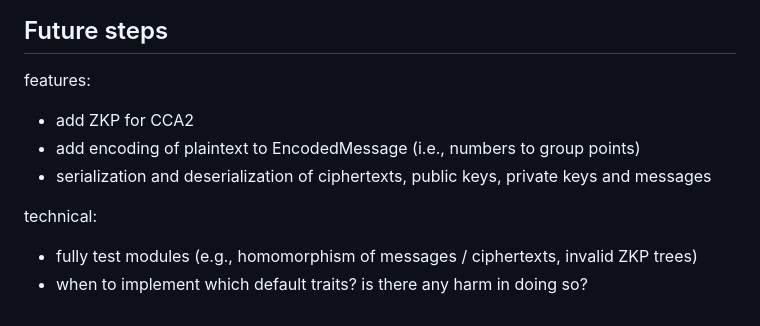
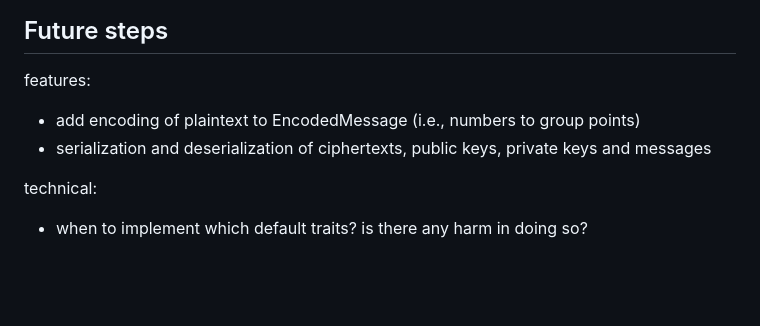
Before and after one commit to caterpillar-voting/core-rust, a Markdown page: core/README.md, the part around the change. Rendered like a GitHub page; blank space fills up the shorter version.

Commit message:
doc: Document what is done

```diff
--- a/core/README.md
+++ b/core/README.md
@@ -161,10 +161,8 @@ Points of interest:
 ## Future steps
 
 features:
-- add ZKP for CCA2
 - add encoding of plaintext to EncodedMessage (i.e., numbers to group points)
 - serialization and deserialization of ciphertexts, public keys, private keys and messages
 
 technical:
-- fully test modules (e.g., homomorphism of messages / ciphertexts, invalid ZKP trees)
 - when to implement which default traits? is there any harm in doing so?
```
